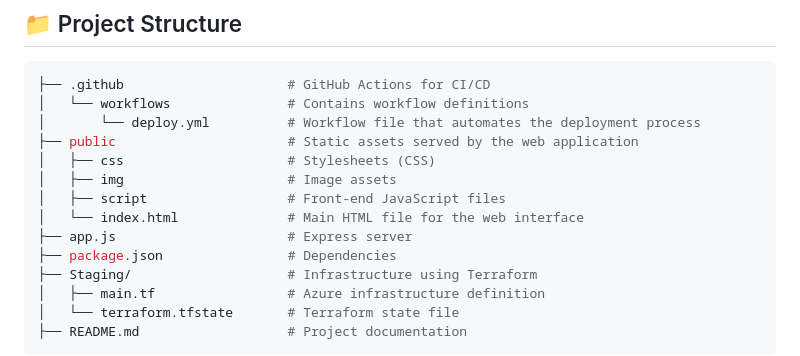
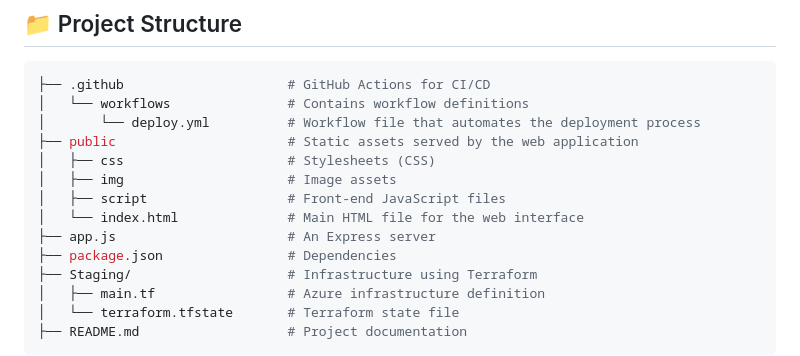
Before and after one commit to Rayralima/Restaurante-Sabor-Caseiro---Clound, a Markdown page: README.md, the part around the change. Drawn GitHub-style.

Commit message:
Update2.0.md

```diff
--- a/README.md
+++ b/README.md
@@ -40,7 +40,7 @@ https://webapp-sabor-caseiro.azurewebsites.net
 │   ├── img                     # Image assets
 │   ├── script                  # Front-end JavaScript files
 │   └── index.html              # Main HTML file for the web interface
-├── app.js                      # Express server
+├── app.js                      # An Express server
 ├── package.json                # Dependencies
 ├── Staging/                    # Infrastructure using Terraform
 │   ├── main.tf                 # Azure infrastructure definition
```
